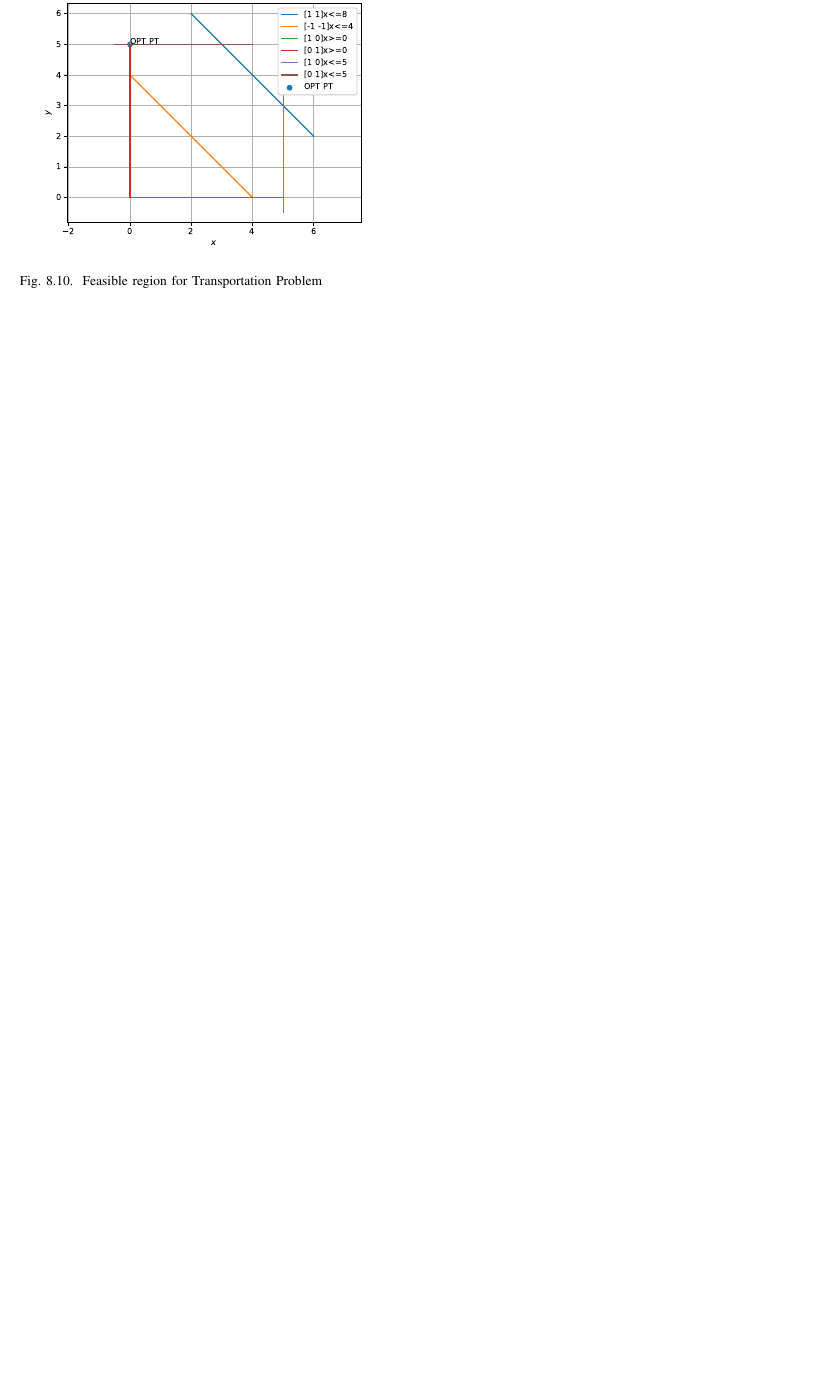
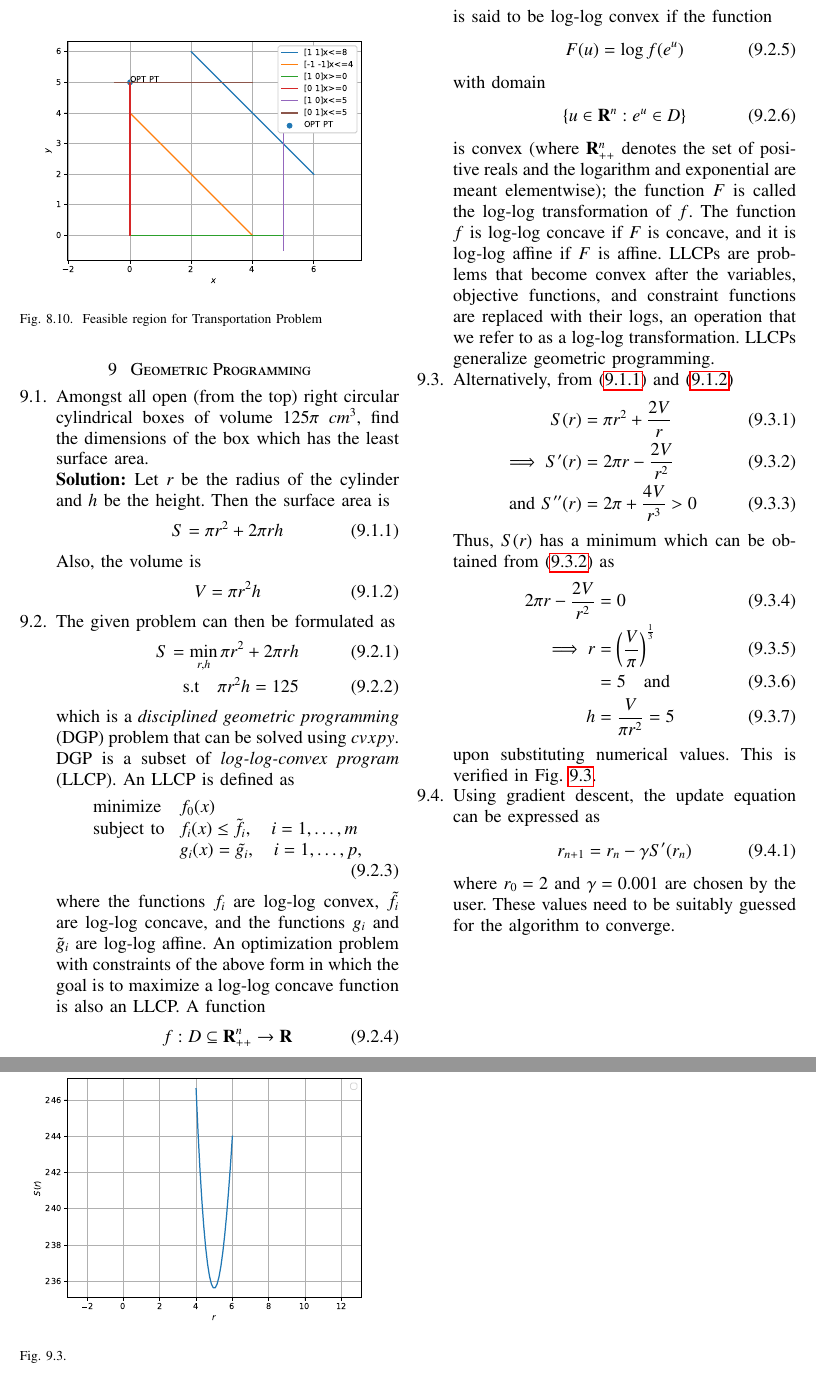
Before and after one commit to gadepall/EE5600-2022, a LaTeX paper (optimization/main.tex, which reads optimization/chapters/gp.tex): part of page 12 of 12 before the commit and two parts of pages 12 and 13 of 13 after it, the two joined at a grey line, cut at the place of the change, the shorter picture padded with empty space. The pictures show the PDF file optimization/main.pdf that the author committed with the source.

Commit message:
Add existing files

```diff
--- /dev/null
+++ b/optimization/chapters/gp.tex
@@ -0,0 +1,58 @@
+%\renewcommand{\theequation}{\theenumi}
+\begin{enumerate}[label=\thesection.\arabic*.,ref=\thesection.\theenumi]
+\numberwithin{equation}{enumi}
+
+\item Amongst all open (from the top) right circular cylindrical boxes of volume $125 \pi $ $cm^3$, find the dimensions of the box which has the least surface area.\\
+\solution Let $r$ be the radius of the cylinder and $h$ be the height.  Then the surface area is
+		\begin{align}
+			\label{eq:opt-box-S}
+			S &= \pi r^2 + 2\pi r h
+		\end{align}
+		Also, the volume is
+		\begin{align}
+			\label{eq:opt-box-V}
+			V &= \pi r^2 h
+		\end{align}
+			\item
+		The given problem can then be formulated as
+		\begin{align}
+			S = \min_{r,h}\pi r^2 + 2\pi r h
+			\\
+			\text{s.t} \quad \pi r^2 h =125
+		\end{align}
+				which is a {\em disciplined geometric programming} (DGP) problem that can be solved using $cvxpy$. DGP is a subset of
+				 {\em log-log-convex program} (LLCP). An LLCP is defined as
+				\begin{equation}
+\begin{split}
+\begin{array}{ll}
+\mbox{minimize} & f_0(x) \\
+\mbox{subject to} & f_i(x) \leq \tilde{f_i}, \quad i=1, \ldots, m\\
+& g_i(x) = \tilde{g_i}, \quad i=1, \ldots, p,
+\end{array}
+\end{split}
+\end{equation}
+where the functions $f_i$
+				are log-log convex, $\tilde{f}_i$
+ are log-log concave, and the functions $g_i$
+				and $\tilde{g}_i$
+ are log-log affine. An optimization problem with constraints of the above form in which the goal is to maximize a log-log concave function is also an LLCP.
+A function
+				\begin{align}
+ f : D \subseteq \mathbf{R}^{n}_{++} \to \mathbf{R}
+				\end{align}
+				is said to be log-log convex if the function
+				\begin{align}
+				F(u)=\log f(e^u)
+				\end{align}
+				with domain
+				\begin{align}
+				\{u \in \mathbf{R}^n : e^u \in D\}
+				\end{align}
+				is convex (where
+$				\mathbf{R}^{n}_{++}$
+				denotes the set of positive reals and the logarithm and exponential are meant elementwise); the function $F$  is called the log-log transformation of $f$. The function $f$ is log-log concave if $F$ is concave, and it is log-log affine if $F$ is affine.
+				LLCPs are problems that become convex after the variables, objective functions, and constraint functions are replaced with their logs, an operation that we refer to as a log-log transformation. LLCPs generalize geometric programming.
+	\item
+		Alternatively, from
+			\eqref{eq:opt-box-S} and
+			\eqref{eq:opt-box-V}
@@ -0,0 +66,30 @@
+			\text{and }
+			S^{\prime\prime}(r) &= 2\pi  +  \frac{4 V}{r^3} > 0
+		\end{align}
+		Thus, $S(r)$ has a minimum which can be obtained from
+			\eqref{eq:opt-box-Sdiff} as
+		\begin{align}
+			2\pi r -  \frac{2 V}{r^2} &= 0
+			\\
+			\implies r &= \brak{\frac{V}{\pi}}^{\frac{1}{3}}
+			\\
+			&= 5 \quad \text{and }
+			\\
+			h &= \frac{V}{\pi r^2} = 5
+		\end{align}
+		upon substituting numerical values.
+		This is verified in
+Fig.
+	\ref{fig:opt-12-3}.
+\begin{figure}[!h]
+	\centering
+	\includegraphics[width=\columnwidth]{figs/opt/opt-12-3.pdf}
+	\caption{}
+	\label{fig:opt-12-3}
+\end{figure}
+	\item Using gradient descent, the update equation can be expressed as
+		\begin{align}
+			r_{n+1} &= r_n - \gamma S^{\prime}(r_n)
+		\end{align}
+		where $r_0 = 2$ and $\gamma = 0.001$ are chosen by the user.  These values need to be suitably guessed for the algorithm to converge.
+\end{enumerate}
```
Also changed, not shown: optimization/main.tex (+4 -0 lines), optimization/figs/opt/opt-12-3.pdf (added), optimization/main.pdf, optimization/chapters/gp.tex (7 more changed lines), 4 other files.
